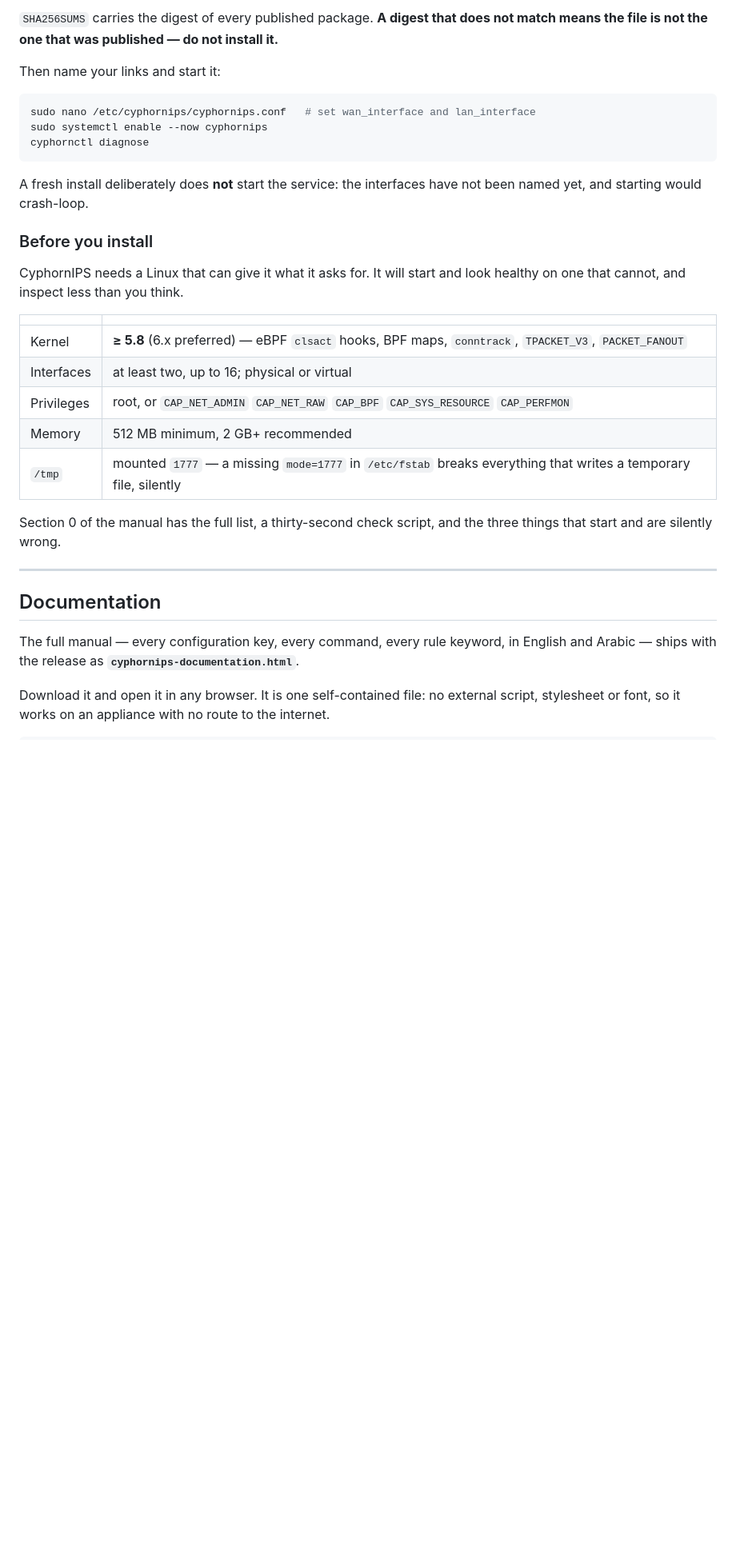
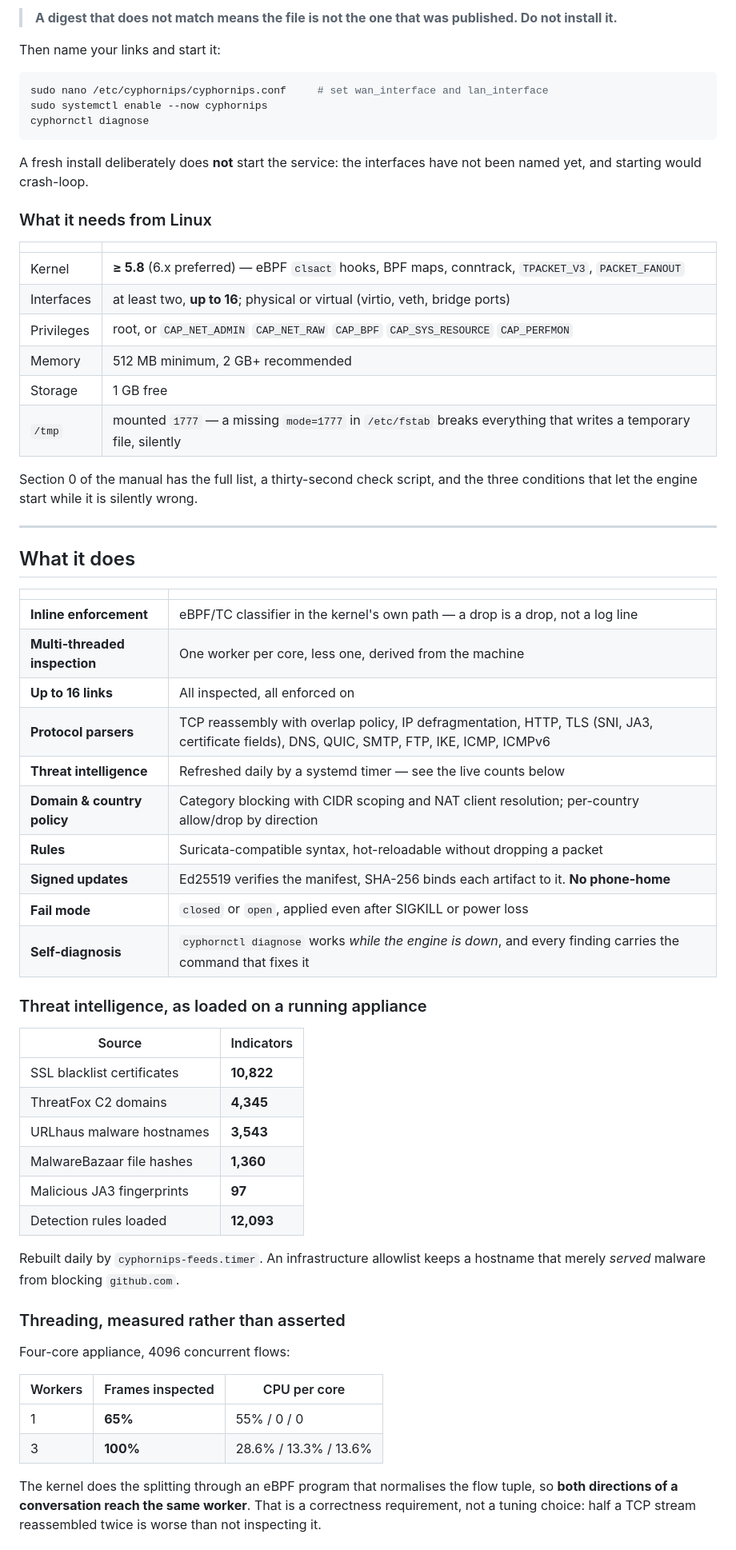
Before and after one commit to CyphornIPS/cyphorn-engine, a Markdown page: README.md, the part around one of its changes. Shown at 80% size. GitHub-like rendering; blank space fills up the shorter version.

````diff
--- a/README.md
+++ b/README.md
@@ -87,11 +78,11 @@ sudo apt install ./cyphornips_1.8.0_amd64.deb
 
-`SHA256SUMS` carries the digest of every published package. **A digest that does
-not match means the file is not the one that was published — do not install it.**
+> **A digest that does not match means the file is not the one that was
+> published. Do not install it.**
 
 Then name your links and start it:
 
 ```bash
-sudo nano /etc/cyphornips/cyphornips.conf   # set wan_interface and lan_interface
+sudo nano /etc/cyphornips/cyphornips.conf     # set wan_interface and lan_interface
 sudo systemctl enable --now cyphornips
 cyphornctl diagnose
 ```
@@ -99,29 +90,62 @@ cyphornctl diagnose
 A fresh install deliberately does **not** start the service: the interfaces have
 not been named yet, and starting would crash-loop.
 
-### Before you install
-
-CyphornIPS needs a Linux that can give it what it asks for. It will start and
-look healthy on one that cannot, and inspect less than you think.
+### What it needs from Linux
 
 | | |
 |---|---|
-| Kernel | **≥ 5.8** (6.x preferred) — eBPF `clsact` hooks, BPF maps, `conntrack`, `TPACKET_V3`, `PACKET_FANOUT` |
-| Interfaces | at least two, up to 16; physical or virtual |
+| Kernel | **≥ 5.8** (6.x preferred) — eBPF `clsact` hooks, BPF maps, conntrack, `TPACKET_V3`, `PACKET_FANOUT` |
+| Interfaces | at least two, **up to 16**; physical or virtual (virtio, veth, bridge ports) |
 | Privileges | root, or `CAP_NET_ADMIN` `CAP_NET_RAW` `CAP_BPF` `CAP_SYS_RESOURCE` `CAP_PERFMON` |
 | Memory | 512 MB minimum, 2 GB+ recommended |
+| Storage | 1 GB free |
 | `/tmp` | mounted `1777` — a missing `mode=1777` in `/etc/fstab` breaks everything that writes a temporary file, silently |
 
 Section 0 of the manual has the full list, a thirty-second check script, and the
-three things that start and are silently wrong.
+three conditions that let the engine start while it is silently wrong.
 
 ---
 
-## Documentation
+## What it does
 
-The full manual — every configuration key, every command, every rule keyword, in
-English and Arabic — ships with the release as **`cyphornips-documentation.html`**.
+| | |
+|---|---|
+| **Inline enforcement** | eBPF/TC classifier in the kernel's own path — a drop is a drop, not a log line |
+| **Multi-threaded inspection** | One worker per core, less one, derived from the machine |
+| **Up to 16 links** | All inspected, all enforced on |
+| **Protocol parsers** | TCP reassembly with overlap policy, IP defragmentation, HTTP, TLS (SNI, JA3, certificate fields), DNS, QUIC, SMTP, FTP, IKE, ICMP, ICMPv6 |
+| **Threat intelligence** | Refreshed daily by a systemd timer — see the live counts below |
+| **Domain & country policy** | Category blocking with CIDR scoping and NAT client resolution; per-country allow/drop by direction |
+| **Rules** | Suricata-compatible syntax, hot-reloadable without dropping a packet |
+| **Signed updates** | Ed25519 verifies the manifest, SHA-256 binds each artifact to it. **No phone-home** |
+| **Fail mode** | `closed` or `open`, applied even after SIGKILL or power loss |
+| **Self-diagnosis** | `cyphornctl diagnose` works *while the engine is down*, and every finding carries the command that fixes it |
 
-Download it and open it in any browser. It is one self-contained file: no
-external script, stylesheet or font, so it works on an appliance with no route to
-the internet.
+### Threat intelligence, as loaded on a running appliance
+
+| Source | Indicators |
+|---|---|
+| SSL blacklist certificates | **10,822** |
+| ThreatFox C2 domains | **4,345** |
+| URLhaus malware hostnames | **3,543** |
+| MalwareBazaar file hashes | **1,360** |
+| Malicious JA3 fingerprints | **97** |
+| Detection rules loaded | **12,093** |
+
+Rebuilt daily by `cyphornips-feeds.timer`. An infrastructure allowlist keeps a
+hostname that merely *served* malware from blocking `github.com`.
+
+### Threading, measured rather than asserted
+
+Four-core appliance, 4096 concurrent flows:
+
+| Workers | Frames inspected | CPU per core |
+|---|---|---|
+| 1 | **65%** | 55% / 0 / 0 |
+| 3 | **100%** | 28.6% / 13.3% / 13.6% |
+
+The kernel does the splitting through an eBPF program that normalises the flow
+tuple, so **both directions of a conversation reach the same worker**. That is a
+correctness requirement, not a tuning choice: half a TCP stream reassembled
+twice is worse than not inspecting it.
+
````
Also changed, not shown: other parts of README.md (+150 -112 lines).
